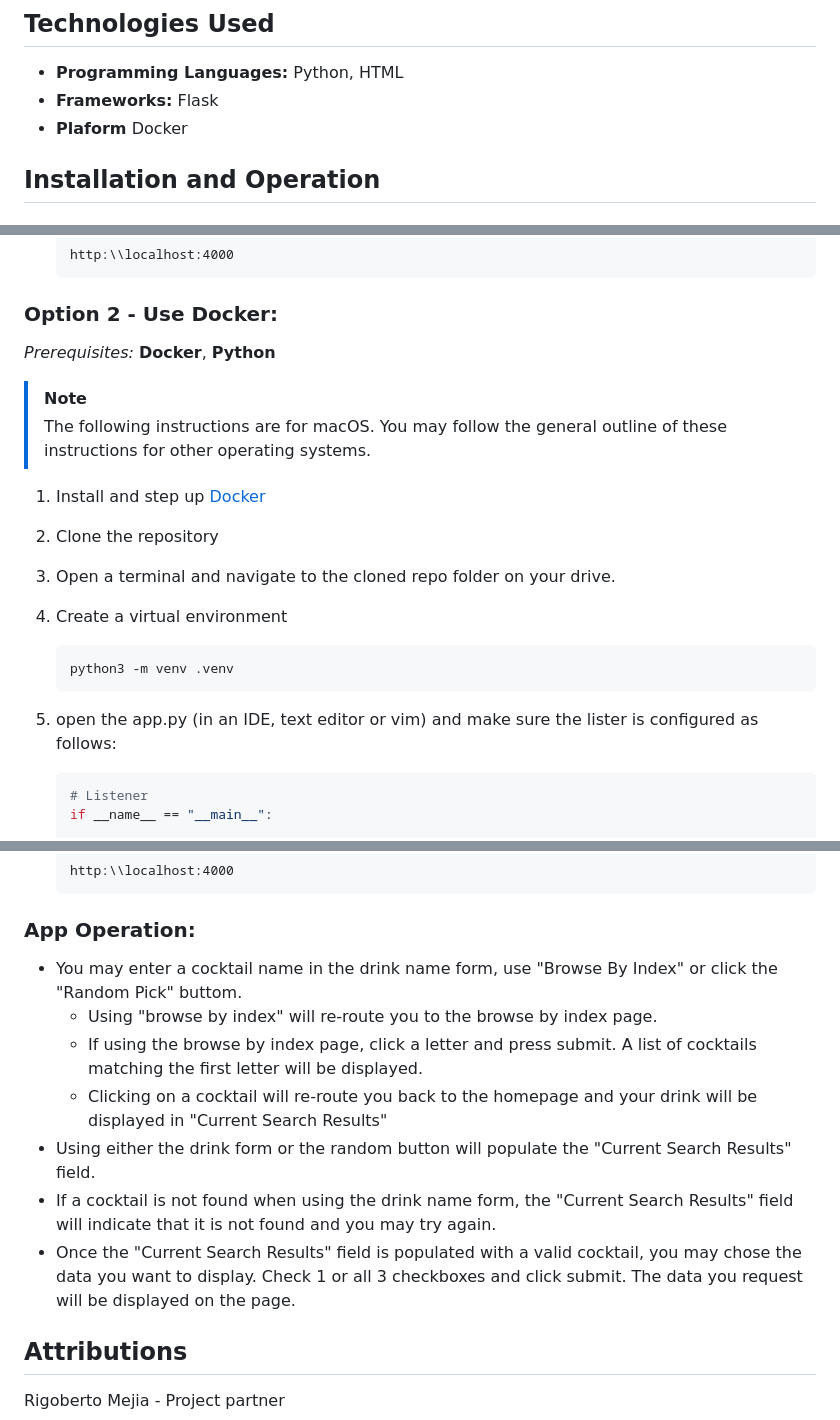
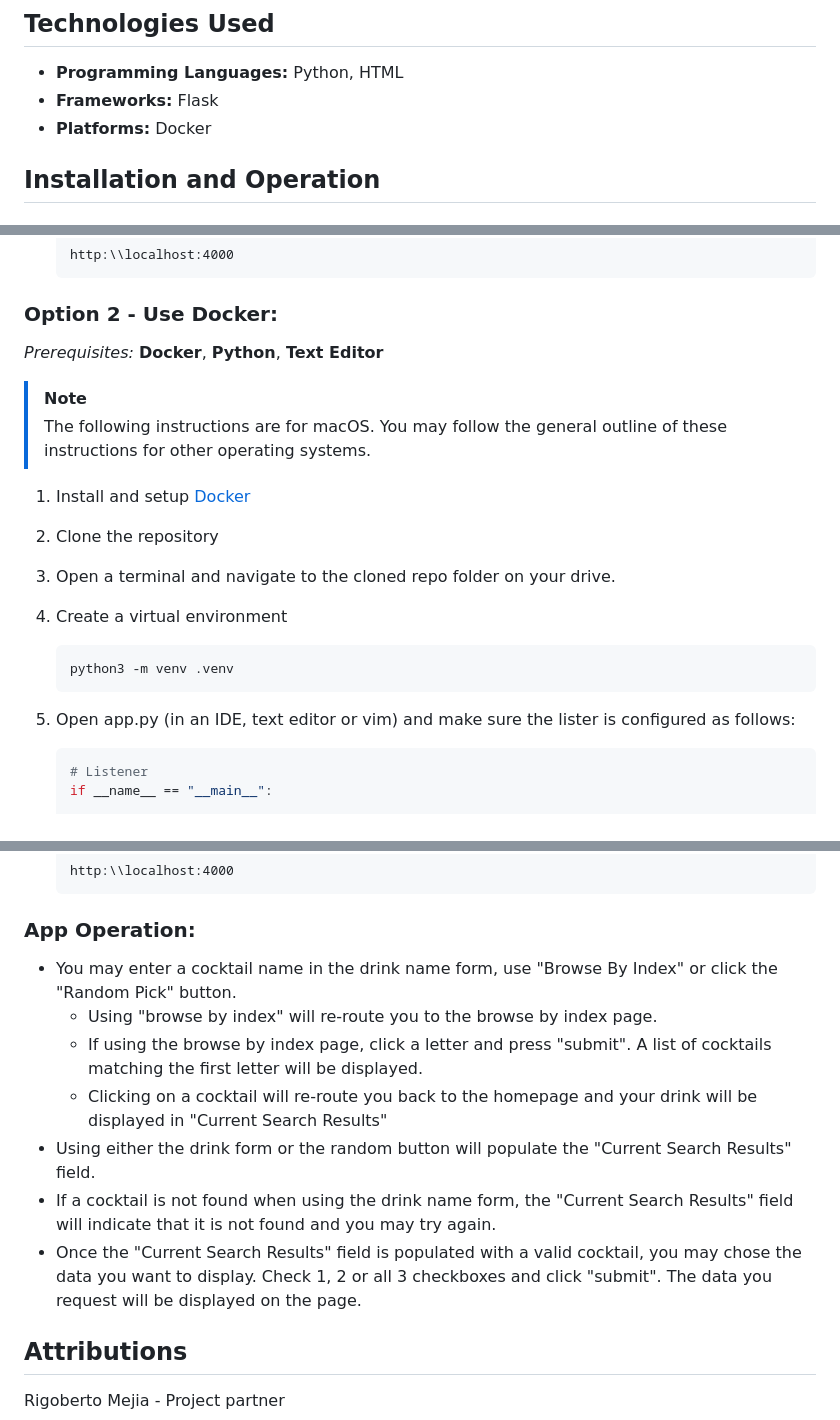
Before and after one commit to voyagerfan/Cocktail-App, a Markdown page: README.md, 3 parts joined by grey strips. GitHub-like rendering.

Commit message:
corrected typos, add minor clarifications

````diff
--- a/README.md
+++ b/README.md
@@ -67,7 +67,7 @@ Warning popup
 
 - **Programming Languages:** Python, HTML
 - **Frameworks:** Flask
-- **Plaform** Docker
+- **Platforms:** Docker
 
 ## Installation and Operation
 
@@ -118,19 +118,19 @@ Warning popup
    ```
 
 ### Option 2 - Use Docker:
-*Prerequisites:* **Docker**, **Python**
+*Prerequisites:* **Docker**, **Python**, **Text Editor**
 
 >[!NOTE]
 >The following instructions are for macOS. You may follow the general outline of these instructions for other operating systems.
 
-1) Install and step up [Docker](https://docs.docker.com/desktop/install/mac-install/)
+1) Install and setup [Docker](https://docs.docker.com/desktop/install/mac-install/)
 2) Clone the repository
 3) Open a terminal and navigate to the cloned repo folder on your drive.
 4) Create a virtual environment
    ```bash
    python3 -m venv .venv
    ```
-5) open the app.py (in an IDE, text editor or vim) and make sure the lister is configured as follows:
+5) Open app.py (in an IDE, text editor or vim) and make sure the lister is configured as follows:
    ```python
    # Listener
    if __name__ == "__main__":
@@ -156,13 +156,13 @@ Warning popup
    ```
 
 ### App Operation:
-* You may enter a cocktail name in the drink name form, use "Browse By Index" or click the "Random Pick" buttom.
+* You may enter a cocktail name in the drink name form, use "Browse By Index" or click the "Random Pick" button.
   * Using "browse by index" will re-route you to the browse by index page.
-  * If using the browse by index page, click a letter and press submit. A list of cocktails matching the first letter will be displayed.
+  * If using the browse by index page, click a letter and press "submit". A list of cocktails matching the first letter will be displayed.
   * Clicking on a cocktail will re-route you back to the homepage and your drink will be displayed in "Current Search Results"
 * Using either the drink form or the random button will populate the "Current Search Results" field.
 * If a cocktail is not found when using the drink name form, the "Current Search Results" field will indicate that it is not found and you may try again.
-* Once the "Current Search Results" field is populated with a valid cocktail, you may chose the data you want to display. Check 1 or all 3 checkboxes and click submit. The data you request will be displayed on the page.
+* Once the "Current Search Results" field is populated with a valid cocktail, you may chose the data you want to display. Check 1, 2 or all 3 checkboxes and click "submit". The data you request will be displayed on the page.
 
 
 ## Attributions
````
